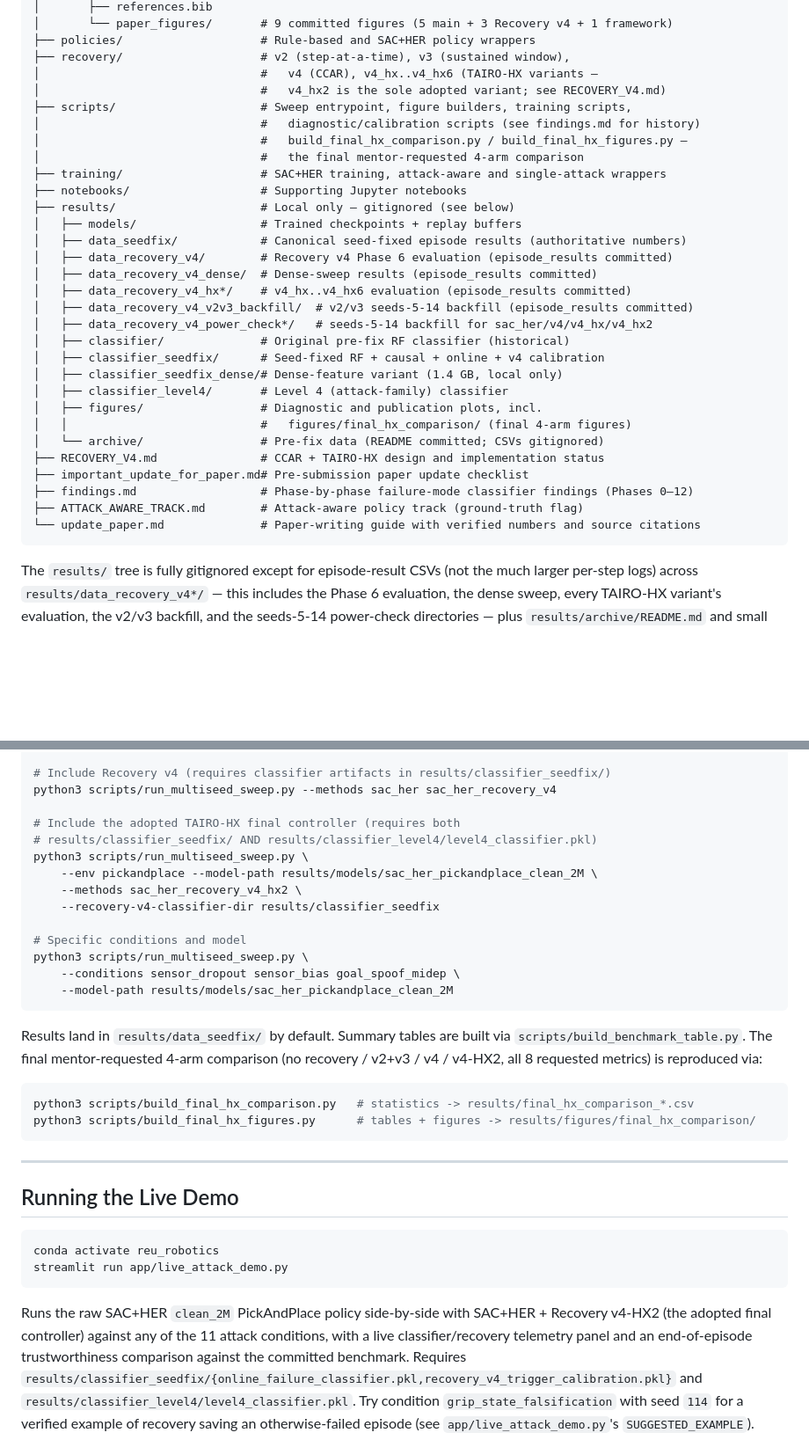
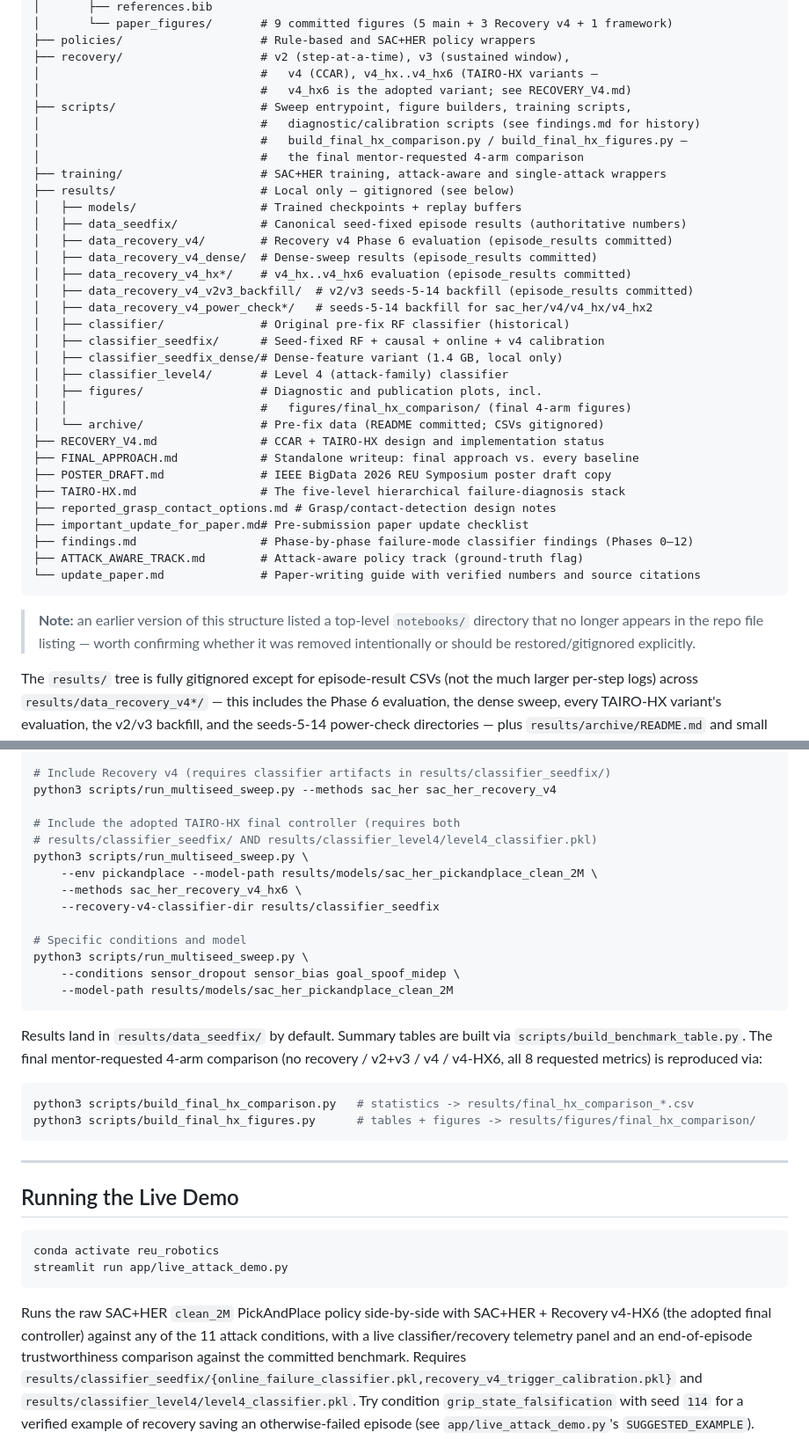
Before and after one commit to HallowsYves/NSF-REU-TAIRO, a Markdown page: README.md, 2 parts joined by grey strips. Shown at 88% size. Drawn GitHub-style; blank space fills up the shorter version.

````diff
--- a/README.md
+++ b/README.md
@@ -139,13 +188,12 @@ NSF-REU-TAIRO/
 ├── policies/                    # Rule-based and SAC+HER policy wrappers
 ├── recovery/                    # v2 (step-at-a-time), v3 (sustained window),
 │                                #   v4 (CCAR), v4_hx..v4_hx6 (TAIRO-HX variants —
-│                                #   v4_hx2 is the sole adopted variant; see RECOVERY_V4.md)
+│                                #   v4_hx6 is the adopted variant; see RECOVERY_V4.md)
 ├── scripts/                     # Sweep entrypoint, figure builders, training scripts,
 │                                #   diagnostic/calibration scripts (see findings.md for history)
 │                                #   build_final_hx_comparison.py / build_final_hx_figures.py —
 │                                #   the final mentor-requested 4-arm comparison
 ├── training/                    # SAC+HER training, attack-aware and single-attack wrappers
-├── notebooks/                   # Supporting Jupyter notebooks
 ├── results/                     # Local only — gitignored (see below)
 │   ├── models/                  # Trained checkpoints + replay buffers
 │   ├── data_seedfix/            # Canonical seed-fixed episode results (authoritative numbers)
@@ -162,11 +210,19 @@ NSF-REU-TAIRO/
 │   │                            #   figures/final_hx_comparison/ (final 4-arm figures)
 │   └── archive/                 # Pre-fix data (README committed; CSVs gitignored)
 ├── RECOVERY_V4.md               # CCAR + TAIRO-HX design and implementation status
+├── FINAL_APPROACH.md            # Standalone writeup: final approach vs. every baseline
+├── POSTER_DRAFT.md              # IEEE BigData 2026 REU Symposium poster draft copy
+├── TAIRO-HX.md                  # The five-level hierarchical failure-diagnosis stack
+├── reported_grasp_contact_options.md # Grasp/contact-detection design notes
 ├── important_update_for_paper.md# Pre-submission paper update checklist
 ├── findings.md                  # Phase-by-phase failure-mode classifier findings (Phases 0–12)
 ├── ATTACK_AWARE_TRACK.md        # Attack-aware policy track (ground-truth flag)
 └── update_paper.md              # Paper-writing guide with verified numbers and source citations
 ```
+
+> **Note:** an earlier version of this structure listed a top-level `notebooks/` directory that
+> no longer appears in the repo file listing — worth confirming whether it was removed
+> intentionally or should be restored/gitignored explicitly.
 
 The `results/` tree is fully gitignored except for episode-result CSVs (not the much larger
 per-step logs) across `results/data_recovery_v4*/` — this includes the Phase 6 evaluation,
@@ -206,7 +262,7 @@ python3 scripts/run_multiseed_sweep.py --methods sac_her sac_her_recovery_v4
 # results/classifier_seedfix/ AND results/classifier_level4/level4_classifier.pkl)
 python3 scripts/run_multiseed_sweep.py \
     --env pickandplace --model-path results/models/sac_her_pickandplace_clean_2M \
-    --methods sac_her_recovery_v4_hx2 \
+    --methods sac_her_recovery_v4_hx6 \
     --recovery-v4-classifier-dir results/classifier_seedfix
 
 # Specific conditions and model
@@ -217,7 +273,7 @@ python3 scripts/run_multiseed_sweep.py \
 
 Results land in `results/data_seedfix/` by default. Summary tables are built via
 `scripts/build_benchmark_table.py`. The final mentor-requested 4-arm comparison (no
-recovery / v2+v3 / v4 / v4-HX2, all 8 requested metrics) is reproduced via:
+recovery / v2+v3 / v4 / v4-HX6, all 8 requested metrics) is reproduced via:
 
 ```bash
 python3 scripts/build_final_hx_comparison.py   # statistics -> results/final_hx_comparison_*.csv
@@ -234,7 +290,7 @@ streamlit run app/live_attack_demo.py
 ```
 
 Runs the raw SAC+HER `clean_2M` PickAndPlace policy side-by-side with SAC+HER +
-Recovery v4-HX2 (the adopted final controller) against any of the 11 attack conditions,
+Recovery v4-HX6 (the adopted final controller) against any of the 11 attack conditions,
 with a live classifier/recovery telemetry panel and an end-of-episode trustworthiness
 comparison against the committed benchmark. Requires
 `results/classifier_seedfix/{online_failure_classifier.pkl,recovery_v4_trigger_calibration.pkl}`
````
Also changed, not shown: other parts of README.md (+94 -44 lines).
